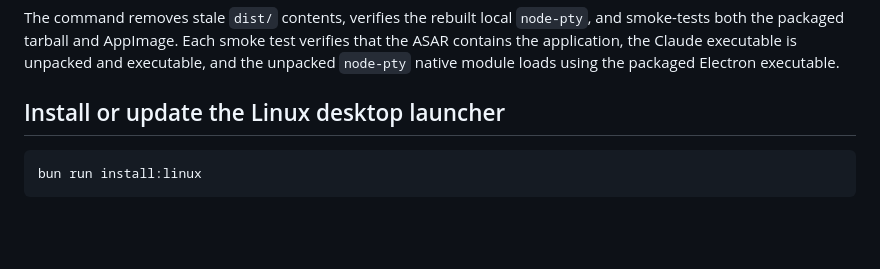
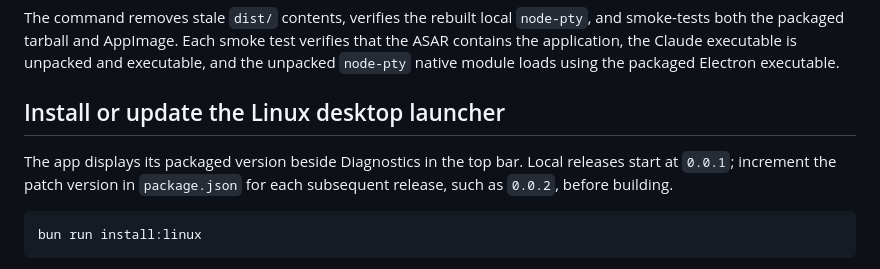
Before and after one commit to quanticstudios/aide, a Markdown page: docs/15-desktop-packaging.md, the part around the change. Rendered like a GitHub page; blank space fills up the shorter version.

````diff
--- a/docs/15-desktop-packaging.md
+++ b/docs/15-desktop-packaging.md
@@ -52,6 +52,10 @@ unpacked and executable, and the unpacked `node-pty` native module loads using
 the packaged Electron executable.
 
 ## Install or update the Linux desktop launcher
+
+The app displays its packaged version beside Diagnostics in the top bar. Local
+releases start at `0.0.1`; increment the patch version in `package.json` for each
+subsequent release, such as `0.0.2`, before building.
 
 ```sh
 bun run install:linux
````
Also changed, not shown: docs/verification/chat-polish-2026-09-18.png (added), 9 other files.
